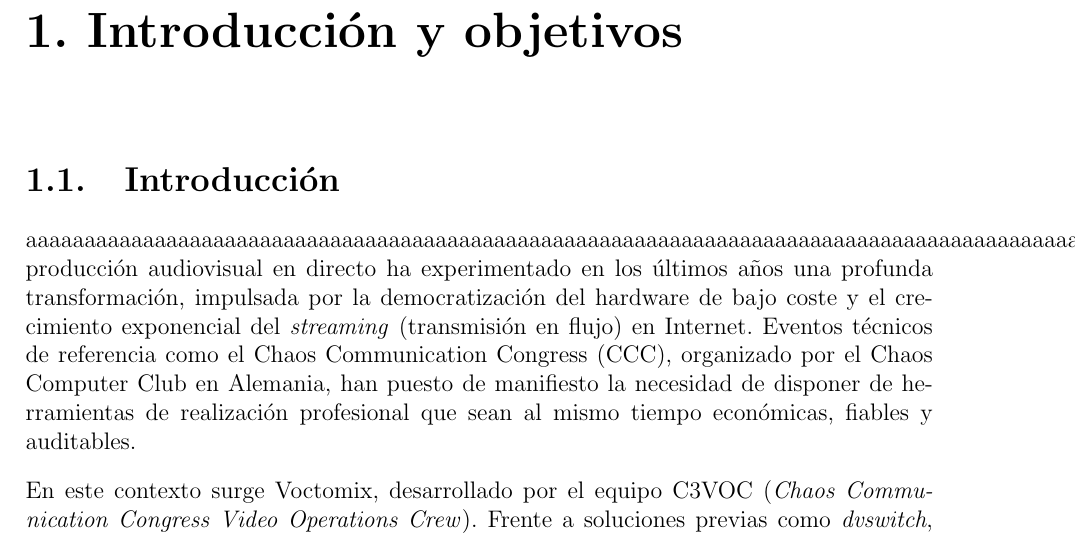
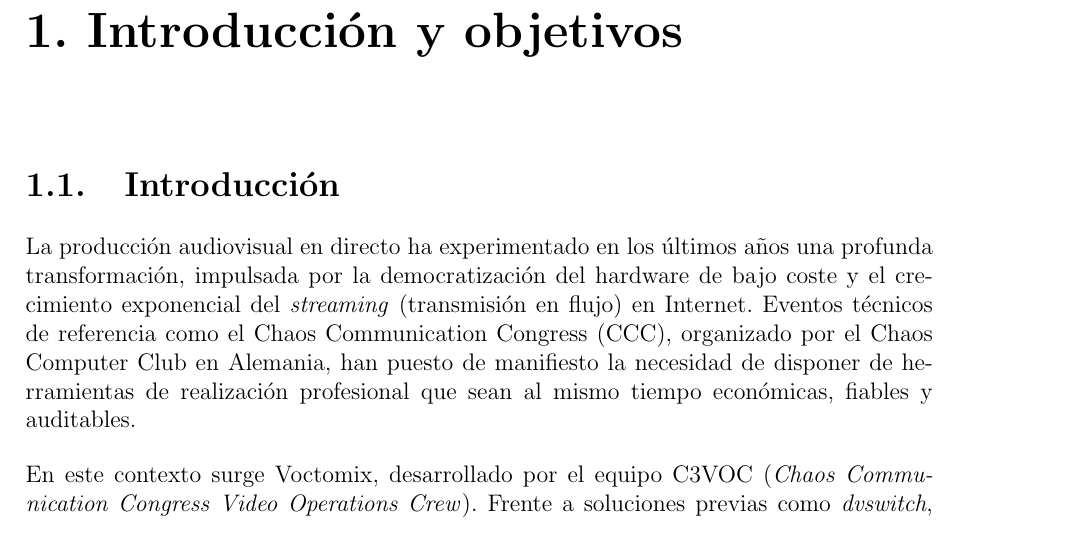
Before and after one commit to martin1210235/voctomix-2.0, a LaTeX thesis (main.tex, which reads capitulos/cap1/1_1_introduccion.tex): part of page 16 of 72, cut so that both start at the same text. Compiled offline with pdfLaTeX.

Commit message:
docs: remove test aaaa — sync to Overleaf

```diff
--- a/capitulos/cap1/1_1_introduccion.tex
+++ b/capitulos/cap1/1_1_introduccion.tex
@@ -1,6 +1,6 @@
 \section{Introducción}
 
-aaaaaaaaaaaaaaaaaaaaaaaaaaaaaaaaaaaaaaaaaaaaaaaaaaaaaaaaaaaaaaaaaaaaaaaaaaaaaaaaaaaaaaaaaaaaaaaaaaaaaaaaaaaaaaaaaaaaaLa producción audiovisual en directo ha experimentado en los últimos años una profunda
+La producción audiovisual en directo ha experimentado en los últimos años una profunda
 transformación, impulsada por la democratización del hardware de bajo coste y el
 crecimiento exponencial del \textit{streaming} (transmisión en flujo) en Internet. Eventos técnicos de referencia como
 el Chaos Communication Congress (CCC), organizado por el Chaos Computer Club en Alemania,
```
